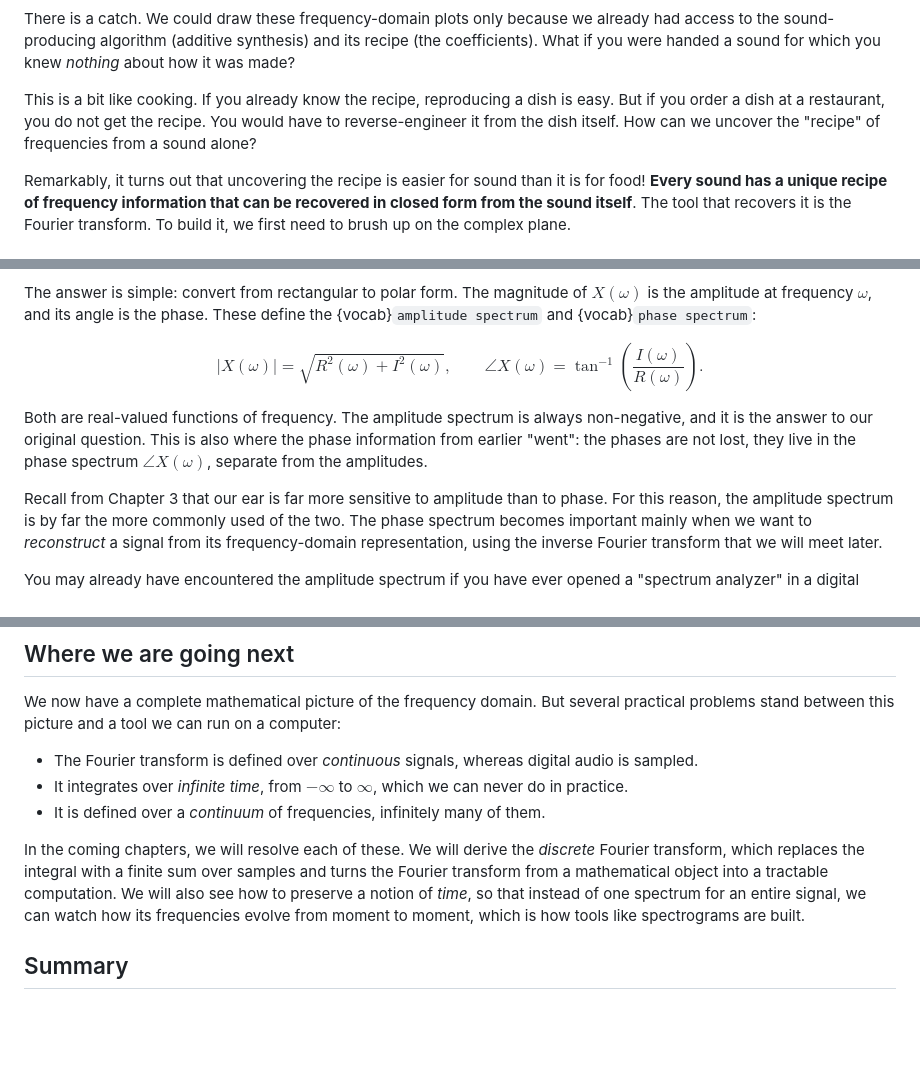
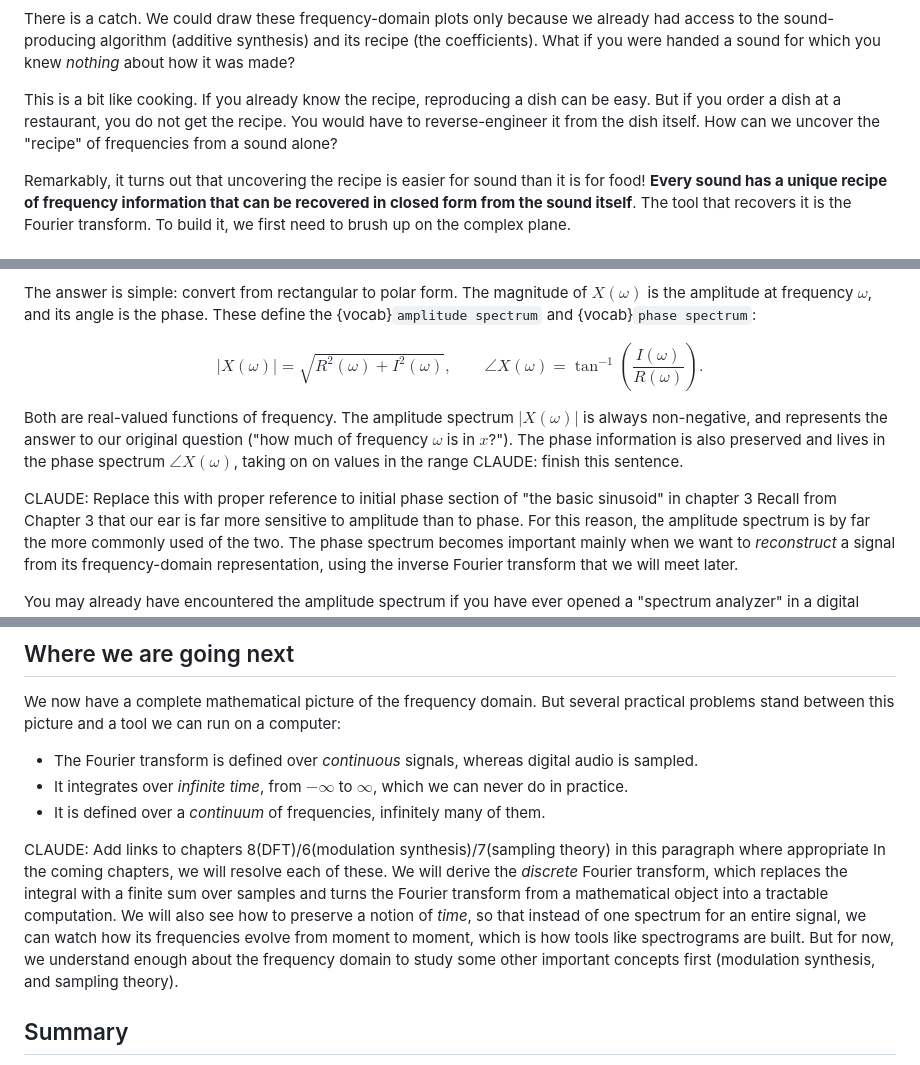
Before and after one commit to chrisdonahue/pcm, a Markdown page: 05-frequency-domain/index.md, 3 parts joined by grey strips. GitHub-like rendering; blank space fills up the shorter version.

```diff
--- a/05-frequency-domain/index.md
+++ b/05-frequency-domain/index.md
@@ -65,7 +66,7 @@ The sawtooth, square, and triangle waves in both domains. Top: the familiar time
 
 There is a catch. We could draw these frequency-domain plots only because we already had access to the sound-producing algorithm (additive synthesis) and its recipe (the coefficients). What if you were handed a sound for which you knew _nothing_ about how it was made?
 
-This is a bit like cooking. If you already know the recipe, reproducing a dish is easy. But if you order a dish at a restaurant, you do not get the recipe. You would have to reverse-engineer it from the dish itself. How can we uncover the "recipe" of frequencies from a sound alone?
+This is a bit like cooking. If you already know the recipe, reproducing a dish can be easy. But if you order a dish at a restaurant, you do not get the recipe. You would have to reverse-engineer it from the dish itself. How can we uncover the "recipe" of frequencies from a sound alone?
 
 Remarkably, it turns out that uncovering the recipe is easier for sound than it is for food! **Every sound has a unique recipe of frequency information that can be recovered in closed form from the sound itself**. The tool that recovers it is the Fourier transform. To build it, we first need to brush up on the complex plane.
 
@@ -249,8 +254,9 @@ $$
 \angle X(\omega) = \tan^{-1}\!\left(\frac{I(\omega)}{R(\omega)}\right).
 $$
 
-Both are real-valued functions of frequency. The amplitude spectrum is always non-negative, and it is the answer to our original question. This is also where the phase information from earlier "went": the phases are not lost, they live in the phase spectrum $\angle X(\omega)$, separate from the amplitudes.
+Both are real-valued functions of frequency. The amplitude spectrum $|X(\omega)|$ is always non-negative, and represents the answer to our original question ("how much of frequency $\omega$ is in $x$?"). The phase information is also preserved and lives in the phase spectrum $\angle X(\omega)$, taking on on values in the range CLAUDE: finish this sentence.
 
+CLAUDE: Replace this with proper reference to initial phase section of "the basic sinusoid" in chapter 3
 Recall from Chapter 3 that our ear is far more sensitive to amplitude than to phase. For this reason, the amplitude spectrum is by far the more commonly used of the two. The phase spectrum becomes important mainly when we want to _reconstruct_ a signal from its frequency-domain representation, using the inverse Fourier transform that we will meet later.
 
 You may already have encountered the amplitude spectrum if you have ever opened a "spectrum analyzer" in a digital audio workstation:
@@ -296,7 +302,8 @@ We now have a complete mathematical picture of the frequency domain. But several
 - It integrates over _infinite time_, from $-\infty$ to $\infty$, which we can never do in practice.
 - It is defined over a _continuum_ of frequencies, infinitely many of them.
 
-In the coming chapters, we will resolve each of these. We will derive the _discrete_ Fourier transform, which replaces the integral with a finite sum over samples and turns the Fourier transform from a mathematical object into a tractable computation. We will also see how to preserve a notion of _time_, so that instead of one spectrum for an entire signal, we can watch how its frequencies evolve from moment to moment, which is how tools like spectrograms are built.
+CLAUDE: Add links to chapters 8(DFT)/6(modulation synthesis)/7(sampling theory) in this paragraph where appropriate
+In the coming chapters, we will resolve each of these. We will derive the _discrete_ Fourier transform, which replaces the integral with a finite sum over samples and turns the Fourier transform from a mathematical object into a tractable computation. We will also see how to preserve a notion of _time_, so that instead of one spectrum for an entire signal, we can watch how its frequencies evolve from moment to moment, which is how tools like spectrograms are built. But for now, we understand enough about the frequency domain to study some other important concepts first (modulation synthesis, and sampling theory).
 
 ## Summary
 
```
Also changed, not shown: other parts of 05-frequency-domain/index.md (+20 -11 lines).
